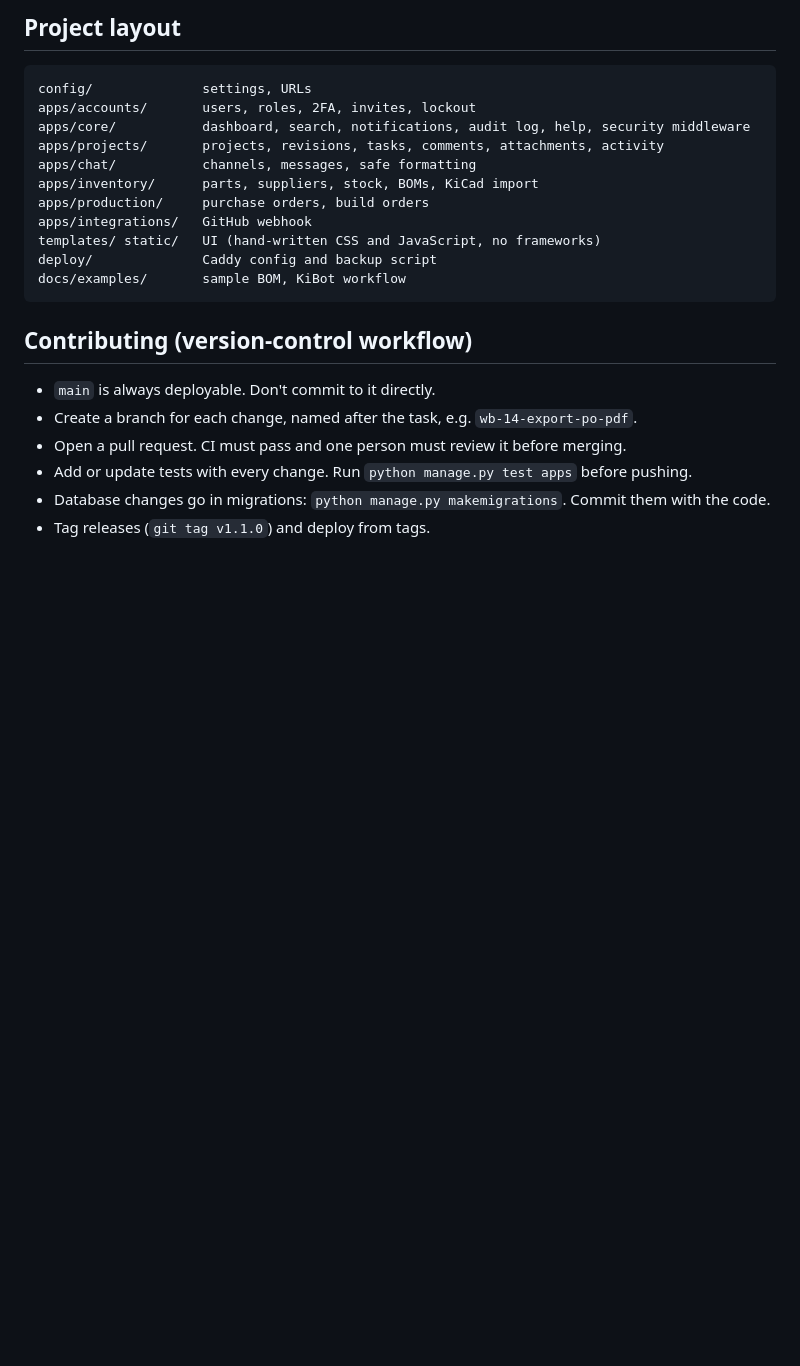
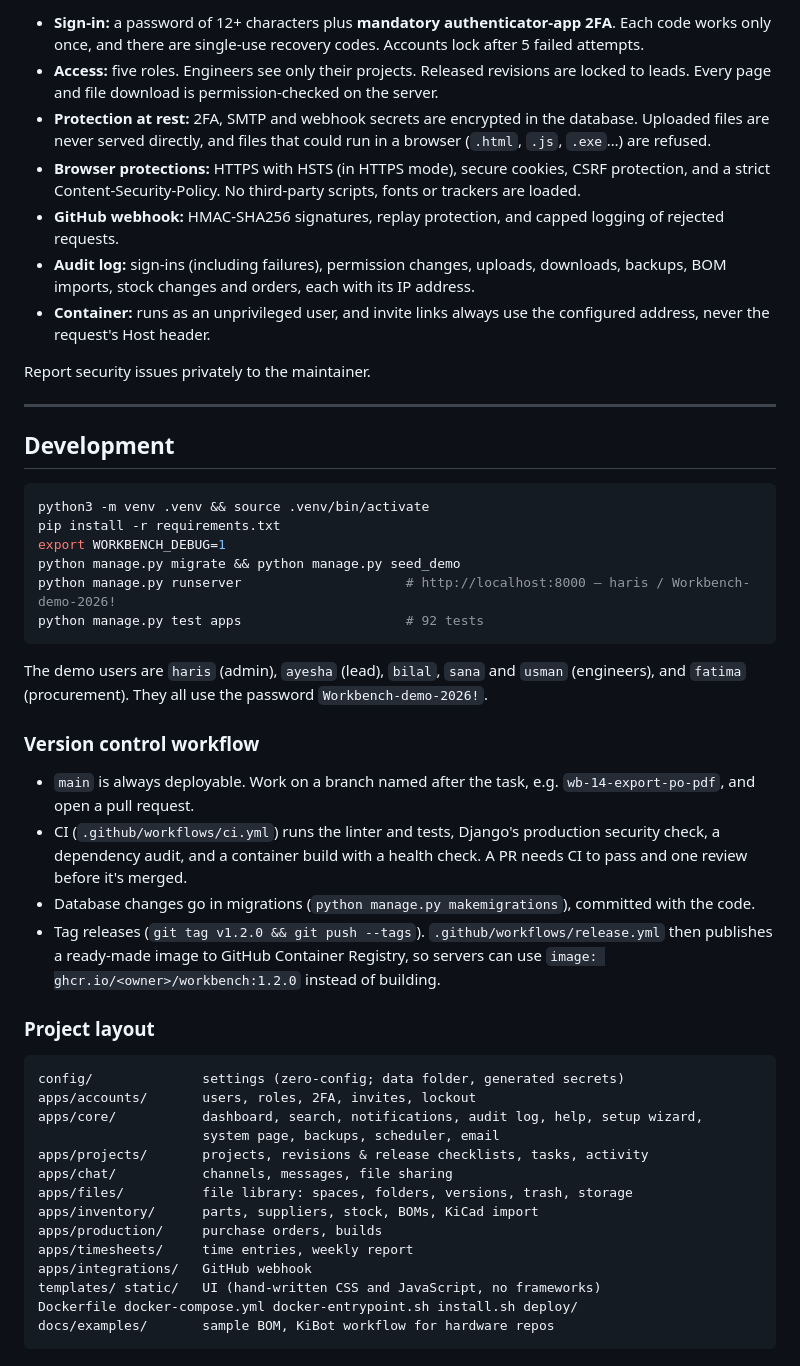
Before and after one commit to harisbashir/workbench, a Markdown page: README.md, the part around one of its changes. Rendered like a GitHub page; blank space fills up the shorter version.

````diff
--- a/README.md
+++ b/README.md
@@ -108,25 +108,51 @@ Report security issues privately to the maintainer. Don't open a public issue.
 
-## Project layout
+- **Sign-in:** a password of 12+ characters plus **mandatory authenticator-app 2FA**. Each code works only once, and there are single-use recovery codes. Accounts lock after 5 failed attempts.
+- **Access:** five roles. Engineers see only their projects. Released revisions are locked to leads. Every page and file download is permission-checked on the server.
+- **Protection at rest:** 2FA, SMTP and webhook secrets are encrypted in the database. Uploaded files are never served directly, and files that could run in a browser (`.html`, `.js`, `.exe`…) are refused.
+- **Browser protections:** HTTPS with HSTS (in HTTPS mode), secure cookies, CSRF protection, and a strict Content-Security-Policy. No third-party scripts, fonts or trackers are loaded.
+- **GitHub webhook:** HMAC-SHA256 signatures, replay protection, and capped logging of rejected requests.
+- **Audit log:** sign-ins (including failures), permission changes, uploads, downloads, backups, BOM imports, stock changes and orders, each with its IP address.
+- **Container:** runs as an unprivileged user, and invite links always use the configured address, never the request's Host header.
+
+Report security issues privately to the maintainer.
+
+---
+
+## Development
+
+```bash
+python3 -m venv .venv && source .venv/bin/activate
+pip install -r requirements.txt
+export WORKBENCH_DEBUG=1
+python manage.py migrate && python manage.py seed_demo
+python manage.py runserver                     # http://localhost:8000 — haris / Workbench-demo-2026!
+python manage.py test apps                     # 92 tests
+```
+
+The demo users are `haris` (admin), `ayesha` (lead), `bilal`, `sana` and `usman` (engineers), and `fatima` (procurement). They all use the password `Workbench-demo-2026!`.
+
+### Version control workflow
+
+- `main` is always deployable. Work on a branch named after the task, e.g. `wb-14-export-po-pdf`, and open a pull request.
+- CI (`.github/workflows/ci.yml`) runs the linter and tests, Django's production security check, a dependency audit, and a container build with a health check. A PR needs CI to pass and one review before it's merged.
+- Database changes go in migrations (`python manage.py makemigrations`), committed with the code.
+- Tag releases (`git tag v1.2.0 && git push --tags`). `.github/workflows/release.yml` then publishes a ready-made image to GitHub Container Registry, so servers can use `image: ghcr.io/<owner>/workbench:1.2.0` instead of building.
+
+### Project layout
 
 ```
-config/              settings, URLs
+config/              settings (zero-config; data folder, generated secrets)
 apps/accounts/       users, roles, 2FA, invites, lockout
-apps/core/           dashboard, search, notifications, audit log, help, security middleware
-apps/projects/       projects, revisions, tasks, comments, attachments, activity
-apps/chat/           channels, messages, safe formatting
+apps/core/           dashboard, search, notifications, audit log, help, setup wizard,
+                     system page, backups, scheduler, email
+apps/projects/       projects, revisions & release checklists, tasks, activity
+apps/chat/           channels, messages, file sharing
+apps/files/          file library: spaces, folders, versions, trash, storage
 apps/inventory/      parts, suppliers, stock, BOMs, KiCad import
-apps/production/     purchase orders, build orders
+apps/production/     purchase orders, builds
+apps/timesheets/     time entries, weekly report
 apps/integrations/   GitHub webhook
 templates/ static/   UI (hand-written CSS and JavaScript, no frameworks)
-deploy/              Caddy config and backup script
-docs/examples/       sample BOM, KiBot workflow
+Dockerfile docker-compose.yml docker-entrypoint.sh install.sh deploy/
+docs/examples/       sample BOM, KiBot workflow for hardware repos
 ```
-
-## Contributing (version-control workflow)
-
-- `main` is always deployable. Don't commit to it directly.
-- Create a branch for each change, named after the task, e.g. `wb-14-export-po-pdf`.
-- Open a pull request. CI must pass and one person must review it before merging.
-- Add or update tests with every change. Run `python manage.py test apps` before pushing.
-- Database changes go in migrations: `python manage.py makemigrations`. Commit them with the code.
-- Tag releases (`git tag v1.1.0`) and deploy from tags.
````
Also changed, not shown: other parts of README.md (+72 -72 lines).
